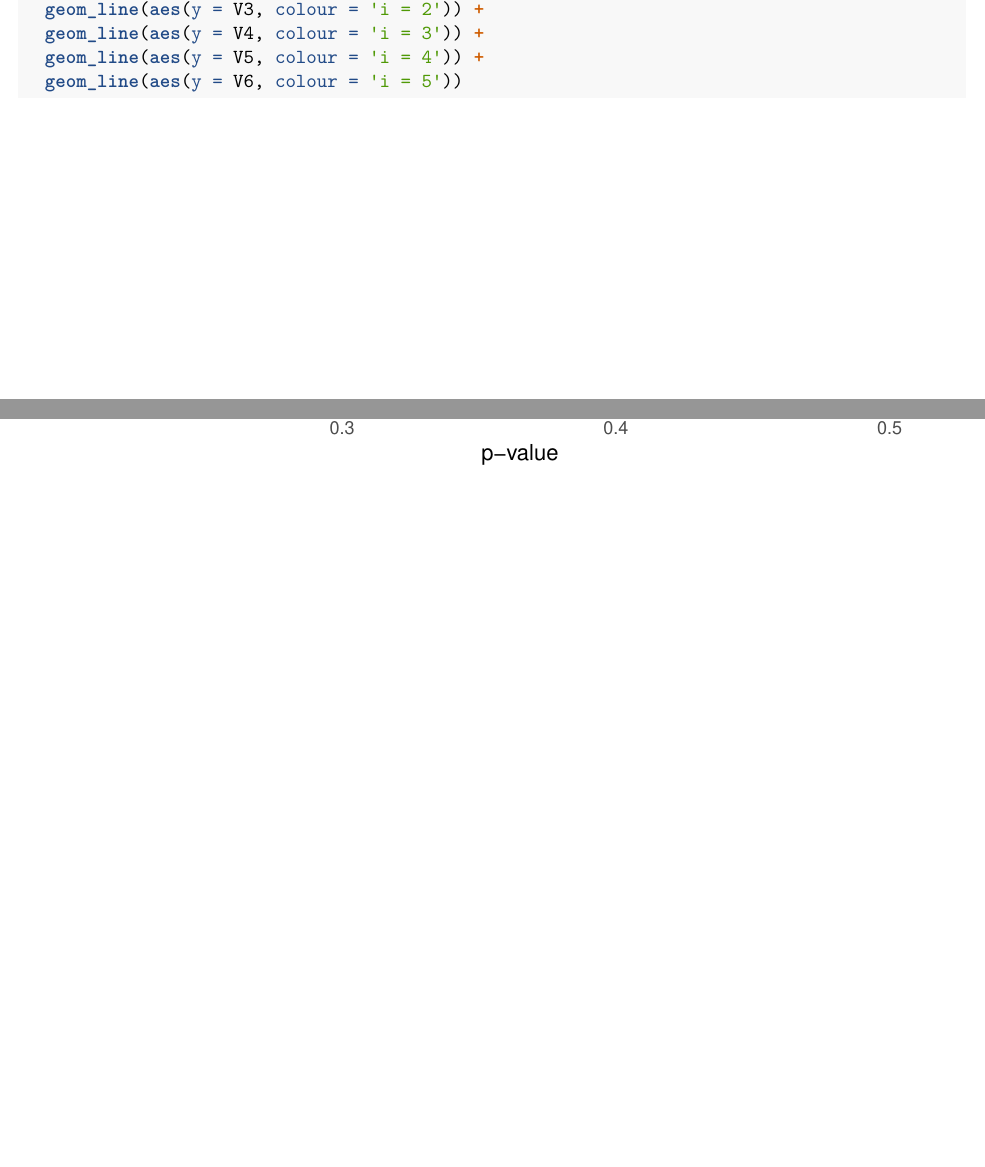
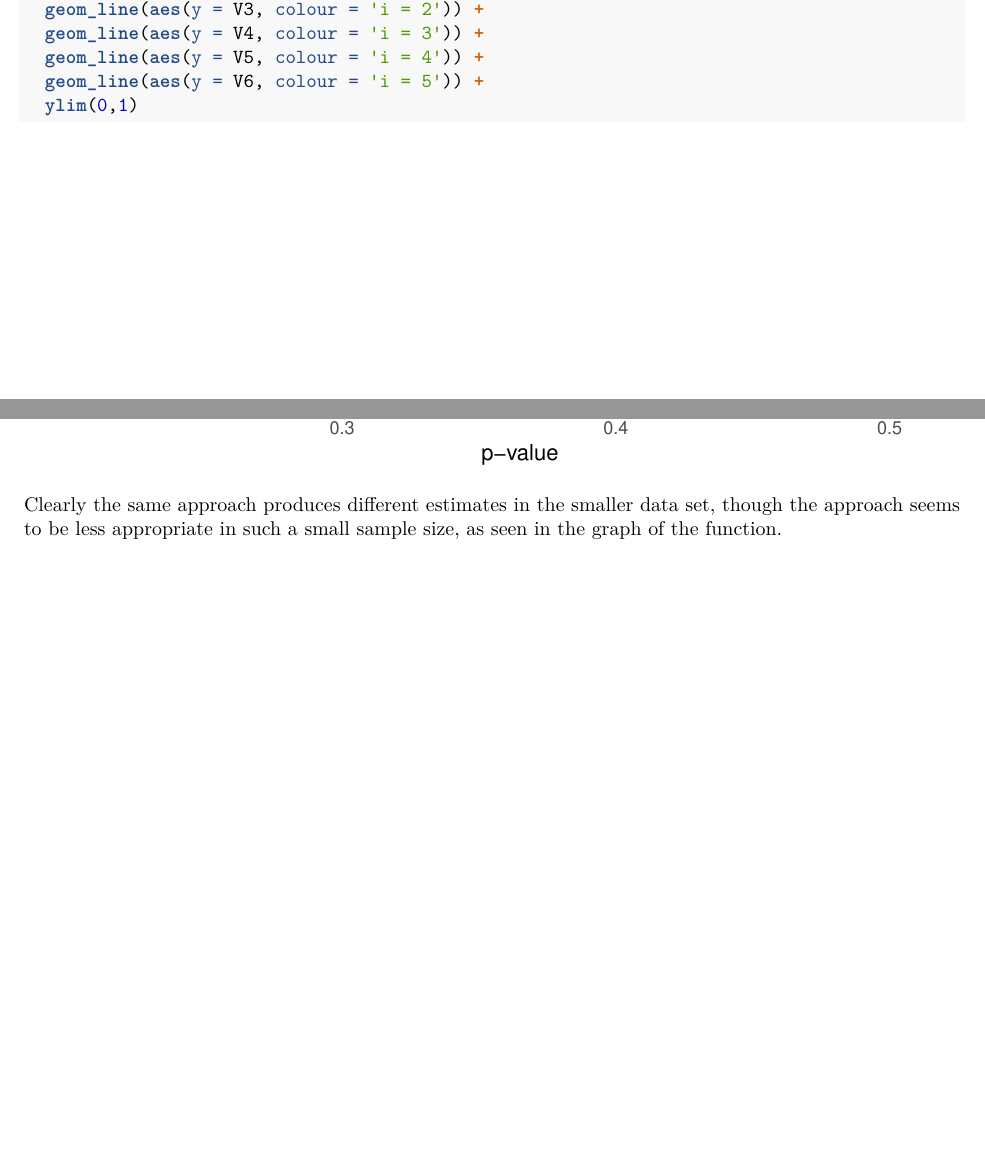
Before and after one commit to shoganhennessy/MATH153, an R Markdown document (Lab5/Hogan_Lab5.Rmd): two parts of pages 11 and 14 of 14, joined at a grey line, cut so that both start at the same text. Rendered offline with R 4.5, knitr and Pandoc, then LaTeX, with nearby package versions.

Commit message:
finished, with some uncertainties.

````diff
--- a/Lab5/Hogan_Lab5.Rmd
+++ b/Lab5/Hogan_Lab5.Rmd
@@ -380,7 +380,8 @@ as.data.frame(cbind(
   geom_line(aes(y = V3, colour = 'i = 2')) +
   geom_line(aes(y = V4, colour = 'i = 3')) +
   geom_line(aes(y = V5, colour = 'i = 4')) +
-  geom_line(aes(y = V6, colour = 'i = 5'))
+  geom_line(aes(y = V6, colour = 'i = 5')) +
+  ylim(0,1)
 ```
 
 iii. My smaller data set suggests that $\alpha = 78.66$ and $\beta = 224.87$ are not reasonable estimates.
@@ -414,10 +415,11 @@ beta0 <- ab[2]
 alpha0
 beta0
 
-data %>%
-  ggplot() +
+data %>% ggplot() +
   geom_histogram(aes(p, y = ..density..), binwidth = .005) +
   stat_function(fun = function(x) dbeta(x, alpha0, beta0),
                 colour = "red", size = 1) +
   xlab("p-value")
 ```
+
+Clearly the same approach produces different estimates in the smaller data set, though the approach seems to be less appropriate in such a small sample size, as seen in the graph of the function.
````
Also changed, not shown: Lab5/Hogan_Lab5.pdf.
